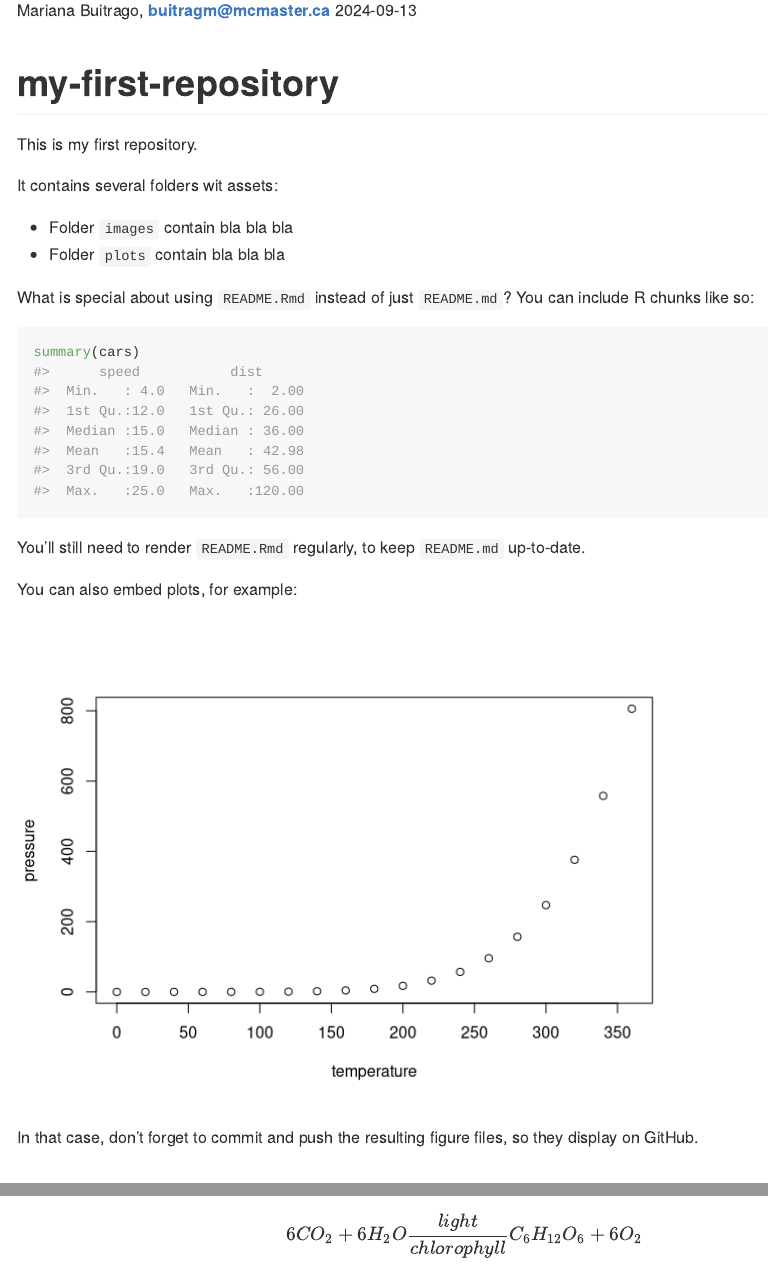
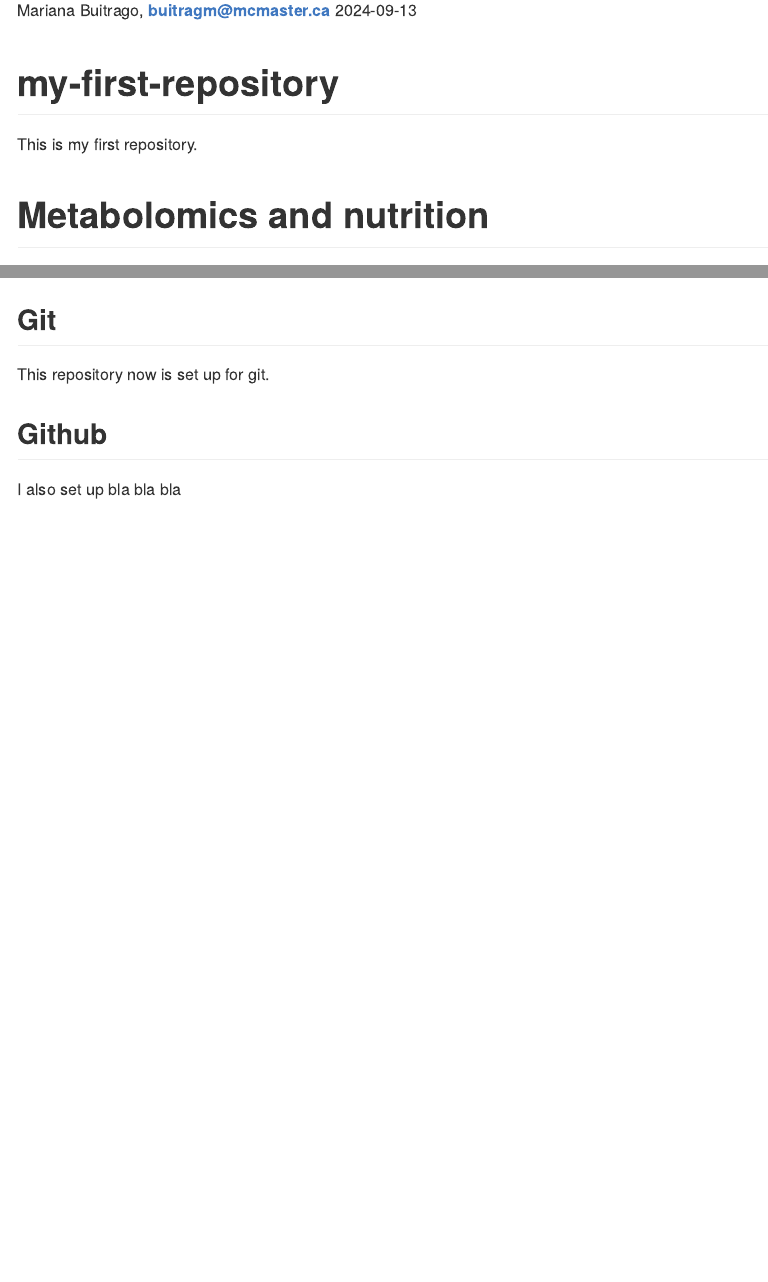
Before and after one commit to mariana990804/my-first-repository, an R Markdown document (README.Rmd): the page in a window 1100 px wide, from 110 px down, and a second part further down, joined at a grey line. Rendered offline with R 4.5, knitr and Pandoc, with nearby package versions.

Commit message:
I made a change jeje

````diff
--- a/README.Rmd
+++ b/README.Rmd
@@ -17,27 +17,6 @@ knitr::opts_chunk$set(
 <!-- badges: end -->
 
 This is my first repository.
-
-It contains several folders wit assets:
-
-- Folder `images` contain bla bla bla
-- Folder `plots` contain bla bla bla
-
-What is special about using `README.Rmd` instead of just `README.md`? You can include R chunks like so:
-
-```{r cars}
-summary(cars)
-```
-
-You'll still need to render `README.Rmd` regularly, to keep `README.md` up-to-date.
-
-You can also embed plots, for example:
-
-```{r pressure, echo = FALSE}
-plot(pressure)
-```
-
-In that case, don't forget to commit and push the resulting figure files, so they display on GitHub.
 
 ---
 title: "My Research Interest"
@@ -90,3 +69,11 @@ $$
 y = ax+a
 $$
 ```
+
+## Git
+
+This repository now is set up for git.
+
+## Github
+
+I also set up bla bla bla
````
Also changed, not shown: README.md (added), README_files/figure-gfm/pressure-1.png (added).
